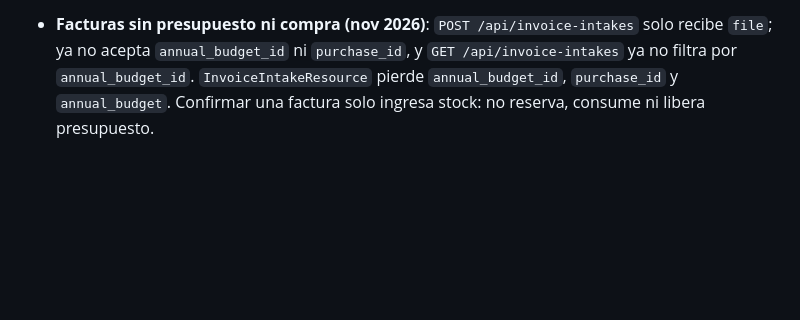
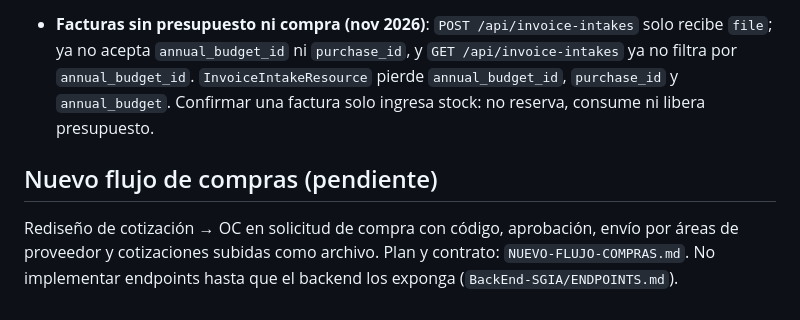
Before and after one commit to Alerrsi/FrondEnd-SGIA, a Markdown page: front-end.md, the part around the change. Rendered like a GitHub page; blank space fills up the shorter version.

Commit message:
docs: plan del nuevo flujo de compras (solicitud de compra)
Agrega NUEVO-FLUJO-COMPRAS.md y nota en front-end.md.

```diff
--- a/front-end.md
+++ b/front-end.md
@@ -292,3 +292,6 @@ Estas recomendaciones son del lado cliente y evitan sobrecargar la API o dejar a
 - Responden `application/pdf` (una página de 50x30 mm, código de barras Code128 + código en texto) con `Content-Disposition: attachment`. No es JSON: hay que pedir el binario con el token Bearer (`responseType: 'blob'`), no abrir la URL directo.
 
 - **Facturas sin presupuesto ni compra (nov 2026)**: `POST /api/invoice-intakes` solo recibe `file`; ya no acepta `annual_budget_id` ni `purchase_id`, y `GET /api/invoice-intakes` ya no filtra por `annual_budget_id`. `InvoiceIntakeResource` pierde `annual_budget_id`, `purchase_id` y `annual_budget`. Confirmar una factura solo ingresa stock: no reserva, consume ni libera presupuesto.
+
+## Nuevo flujo de compras (pendiente)
+Rediseño de cotización → OC en solicitud de compra con código, aprobación, envío por áreas de proveedor y cotizaciones subidas como archivo. Plan y contrato: `NUEVO-FLUJO-COMPRAS.md`. No implementar endpoints hasta que el backend los exponga (`BackEnd-SGIA/ENDPOINTS.md`).
```
Also changed, not shown: NUEVO-FLUJO-COMPRAS.md (added, +162 -0 lines).
